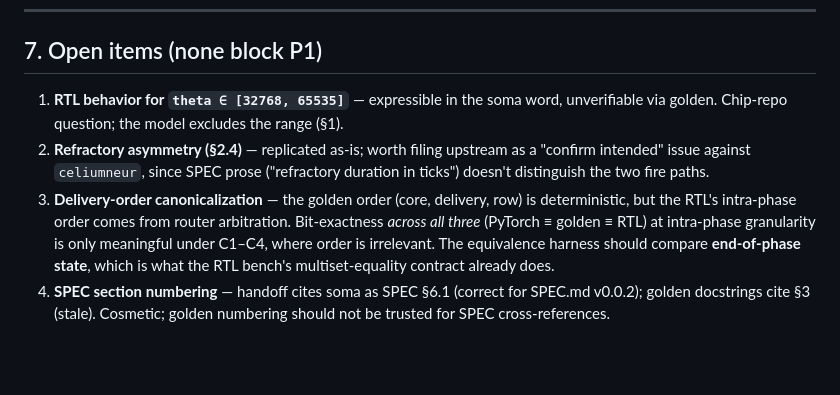
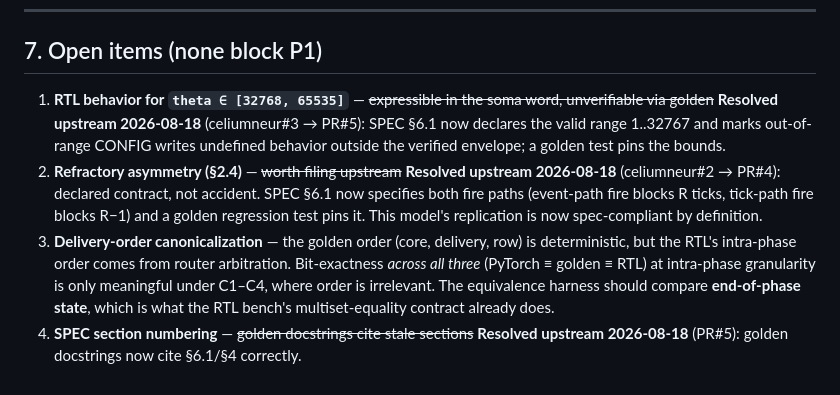
Before and after one commit to terrizoaguimor/celiumsnn, a Markdown page: P0-SEMANTICS.md, the part around the change. Drawn GitHub-style; blank space fills up the shorter version.

Commit message:
P0: mark open items 1/2/4 resolved upstream (celiumneur PR#4, PR#5)
Co-Authored-By: Claude Fable 5 <noreply@anthropic.com>

```diff
--- a/P0-SEMANTICS.md
+++ b/P0-SEMANTICS.md
@@ -164,7 +164,7 @@ The leak subtracts `ceil(|v|/2^k) ≥ 1` per tick, so:
 
 ## 7. Open items (none block P1)
 
-1. **RTL behavior for `theta ∈ [32768, 65535]`** — expressible in the soma word, unverifiable via golden. Chip-repo question; the model excludes the range (§1).
-2. **Refractory asymmetry (§2.4)** — replicated as-is; worth filing upstream as a "confirm intended" issue against `celiumneur`, since SPEC prose ("refractory duration in ticks") doesn't distinguish the two fire paths.
+1. **RTL behavior for `theta ∈ [32768, 65535]`** — ~~expressible in the soma word, unverifiable via golden~~ **Resolved upstream 2026-08-18** (celiumneur#3 → PR#5): SPEC §6.1 now declares the valid range 1..32767 and marks out-of-range CONFIG writes undefined behavior outside the verified envelope; a golden test pins the bounds.
+2. **Refractory asymmetry (§2.4)** — ~~worth filing upstream~~ **Resolved upstream 2026-08-18** (celiumneur#2 → PR#4): declared contract, not accident. SPEC §6.1 now specifies both fire paths (event-path fire blocks R ticks, tick-path fire blocks R−1) and a golden regression test pins it. This model's replication is now spec-compliant by definition.
 3. **Delivery-order canonicalization** — the golden order (core, delivery, row) is deterministic, but the RTL's intra-phase order comes from router arbitration. Bit-exactness *across all three* (PyTorch ≡ golden ≡ RTL) at intra-phase granularity is only meaningful under C1–C4, where order is irrelevant. The equivalence harness should compare **end-of-phase state**, which is what the RTL bench's multiset-equality contract already does.
-4. **SPEC section numbering** — handoff cites soma as SPEC §6.1 (correct for SPEC.md v0.0.2); golden docstrings cite §3 (stale). Cosmetic; golden numbering should not be trusted for SPEC cross-references.
+4. **SPEC section numbering** — ~~golden docstrings cite stale sections~~ **Resolved upstream 2026-08-18** (PR#5): golden docstrings now cite §6.1/§4 correctly.
```
